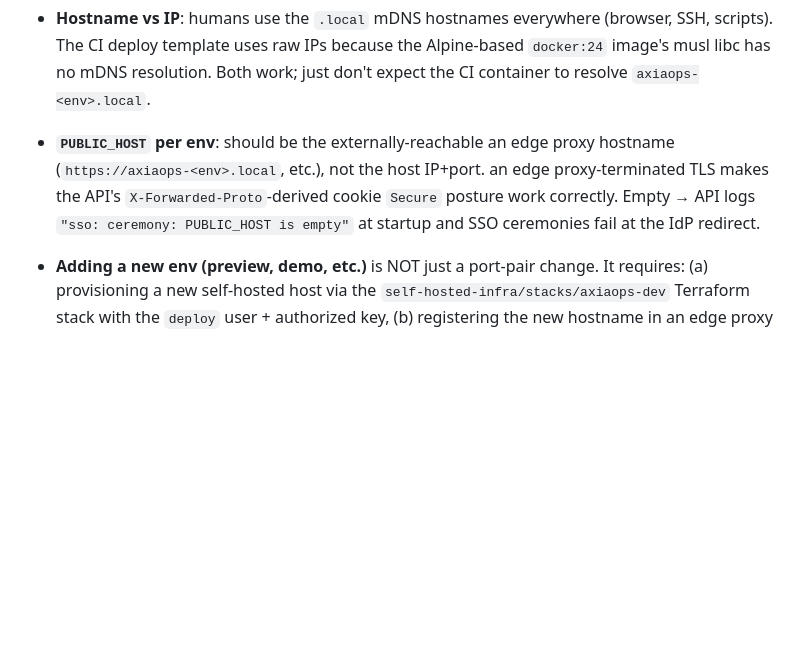
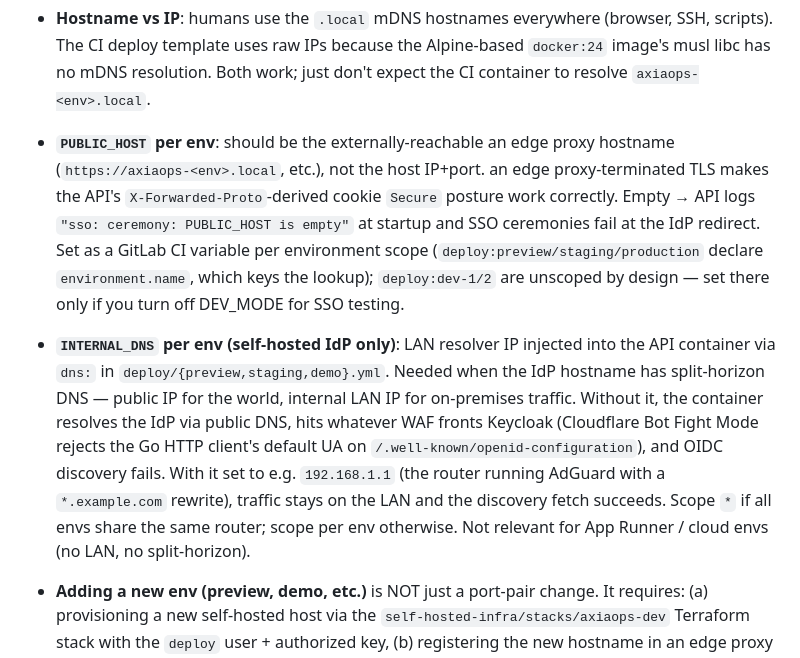
Before and after one commit to ahmd-soliman/axiaops, a Markdown page: CLAUDE.md, the part around the change. GitHub-like rendering; blank space fills up the shorter version.

Commit message:
docs(deploy): document PUBLIC_HOST + INTERNAL_DNS CI variables
Closes an ops documentation gap surfaced during SSO debugging. Commits
d6eb9a1, b667006, 6223c53 plumbed the knobs into the deploy pipeline
and compose files, but nothing explained what they're for or when they're
needed.

- .gitlab-ci.yml comment block above .deploy-dev documents both variables:
  PUBLIC_HOST (externally-reachable origin, drives OIDC redirect_uri),
  INTERNAL_DNS (split-horizon LAN resolver for self-hosted IdPs, cures
  Cloudflare WAF rejection of Go HTTP client UA on /.well-known/
  openid-configuration fetch).
- CLAUDE.md deployment-topology bullets expanded with matching detail +
  GitLab Environment scoping pattern for PUBLIC_HOST per env.
- Tasks.md row 2.7.2 note appended: documents this commit closes the gap.

Next reader hitting 'discovery unavailable' during SSO can now find the
answer in two reachable places: the CI YAML they'll be editing anyway, or
CLAUDE.md (auto-loaded in Claude sessions).

```diff
--- a/CLAUDE.md
+++ b/CLAUDE.md
@@ -69,7 +69,9 @@ Non-obvious shape that's easy to misread from `.gitlab-ci.yml`:
 
 - **Hostname vs IP**: humans use the `.local` mDNS hostnames everywhere (browser, SSH, scripts). The CI deploy template uses raw IPs because the Alpine-based `docker:24` image's musl libc has no mDNS resolution. Both work; just don't expect the CI container to resolve `axiaops-<env>.local`.
 
-- **`PUBLIC_HOST` per env**: should be the externally-reachable an edge proxy hostname (`https://axiaops-<env>.local`, etc.), not the host IP+port. an edge proxy-terminated TLS makes the API's `X-Forwarded-Proto`-derived cookie `Secure` posture work correctly. Empty → API logs `"sso: ceremony: PUBLIC_HOST is empty"` at startup and SSO ceremonies fail at the IdP redirect.
+- **`PUBLIC_HOST` per env**: should be the externally-reachable an edge proxy hostname (`https://axiaops-<env>.local`, etc.), not the host IP+port. an edge proxy-terminated TLS makes the API's `X-Forwarded-Proto`-derived cookie `Secure` posture work correctly. Empty → API logs `"sso: ceremony: PUBLIC_HOST is empty"` at startup and SSO ceremonies fail at the IdP redirect. Set as a GitLab CI variable per environment scope (`deploy:preview/staging/production` declare `environment.name`, which keys the lookup); `deploy:dev-1/2` are unscoped by design — set there only if you turn off DEV_MODE for SSO testing.
+
+- **`INTERNAL_DNS` per env (self-hosted IdP only)**: LAN resolver IP injected into the API container via `dns:` in `deploy/{preview,staging,demo}.yml`. Needed when the IdP hostname has split-horizon DNS — public IP for the world, internal LAN IP for on-premises traffic. Without it, the container resolves the IdP via public DNS, hits whatever WAF fronts Keycloak (Cloudflare Bot Fight Mode rejects the Go HTTP client's default UA on `/.well-known/openid-configuration`), and OIDC discovery fails. With it set to e.g. `192.168.1.1` (the router running AdGuard with a `*.example.com` rewrite), traffic stays on the LAN and the discovery fetch succeeds. Scope `*` if all envs share the same router; scope per env otherwise. Not relevant for App Runner / cloud envs (no LAN, no split-horizon).
 
 - **Adding a new env (preview, demo, etc.)** is NOT just a port-pair change. It requires: (a) provisioning a new self-hosted host via the `self-hosted-infra/stacks/axiaops-dev` Terraform stack with the `deploy` user + authorized key, (b) registering the new hostname in an edge proxy with a TLS cert, (c) adding a `deploy:<env>` CI job (and `gate:devmode:<env>` per plan §4.10 layer 1) that points at the new `DEPLOY_HOST_IP`. None of (a) or (b) lives in this repo.
 
```
